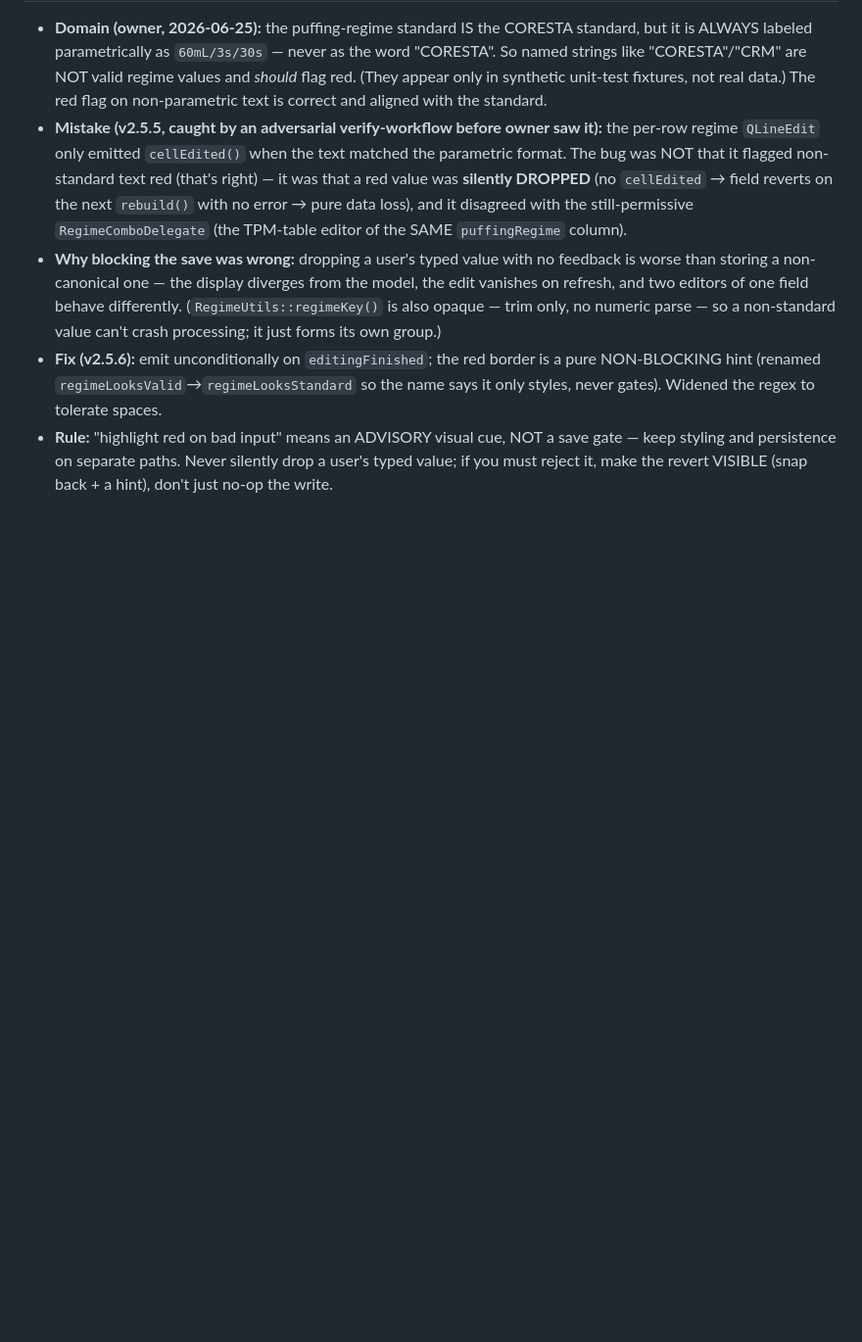
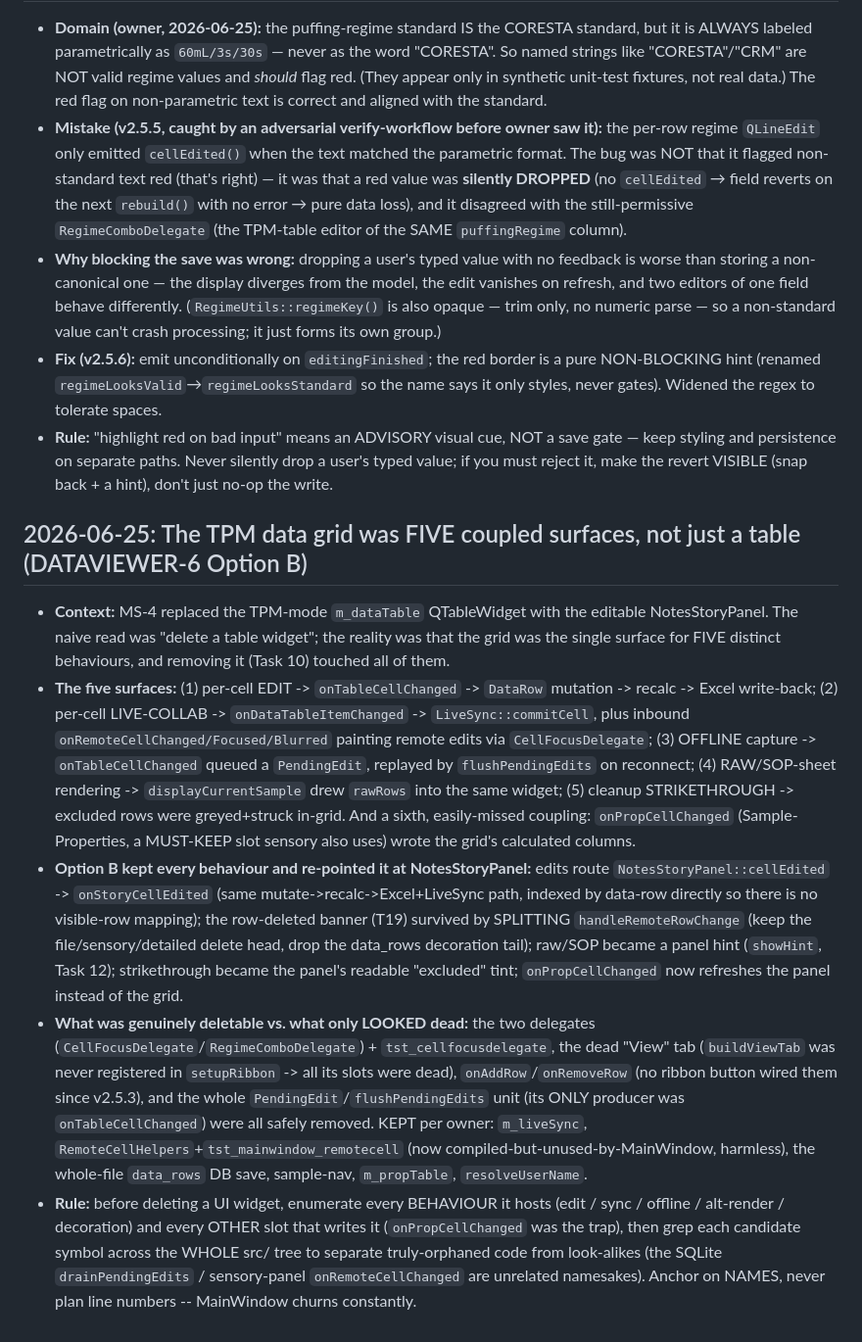
Before and after one commit to acbecquet/DataViewer-Enterprise, a Markdown page: tasks/lessons.md, the part around the change. Shown at 98% size. GitHub-like rendering; blank space fills up the shorter version.

Commit message:
docs(lessons): the TPM data grid was five coupled surfaces, not just a table (DATAVIEWER-6 T13)
Co-Authored-By: Claude Opus 4.8 <noreply@anthropic.com>

```diff
--- a/tasks/lessons.md
+++ b/tasks/lessons.md
@@ -110,3 +110,11 @@
 - **Why blocking the save was wrong:** dropping a user's typed value with no feedback is worse than storing a non-canonical one — the display diverges from the model, the edit vanishes on refresh, and two editors of one field behave differently. (`RegimeUtils::regimeKey()` is also opaque — trim only, no numeric parse — so a non-standard value can't crash processing; it just forms its own group.)
 - **Fix (v2.5.6):** emit unconditionally on `editingFinished`; the red border is a pure NON-BLOCKING hint (renamed `regimeLooksValid`→`regimeLooksStandard` so the name says it only styles, never gates). Widened the regex to tolerate spaces.
 - **Rule:** "highlight red on bad input" means an ADVISORY visual cue, NOT a save gate — keep styling and persistence on separate paths. Never silently drop a user's typed value; if you must reject it, make the revert VISIBLE (snap back + a hint), don't just no-op the write.
+
+
+## 2026-06-25: The TPM data grid was FIVE coupled surfaces, not just a table (DATAVIEWER-6 Option B)
+- **Context:** MS-4 replaced the TPM-mode `m_dataTable` QTableWidget with the editable NotesStoryPanel. The naive read was "delete a table widget"; the reality was that the grid was the single surface for FIVE distinct behaviours, and removing it (Task 10) touched all of them.
+- **The five surfaces:** (1) per-cell EDIT -> `onTableCellChanged` -> `DataRow` mutation -> recalc -> Excel write-back; (2) per-cell LIVE-COLLAB -> `onDataTableItemChanged` -> `LiveSync::commitCell`, plus inbound `onRemoteCellChanged/Focused/Blurred` painting remote edits via `CellFocusDelegate`; (3) OFFLINE capture -> `onTableCellChanged` queued a `PendingEdit`, replayed by `flushPendingEdits` on reconnect; (4) RAW/SOP-sheet rendering -> `displayCurrentSample` drew `rawRows` into the same widget; (5) cleanup STRIKETHROUGH -> excluded rows were greyed+struck in-grid. And a sixth, easily-missed coupling: `onPropCellChanged` (Sample-Properties, a MUST-KEEP slot sensory also uses) wrote the grid's calculated columns.
+- **Option B kept every behaviour and re-pointed it at NotesStoryPanel:** edits route `NotesStoryPanel::cellEdited` -> `onStoryCellEdited` (same mutate->recalc->Excel+LiveSync path, indexed by data-row directly so there is no visible-row mapping); the row-deleted banner (T19) survived by SPLITTING `handleRemoteRowChange` (keep the file/sensory/detailed delete head, drop the data_rows decoration tail); raw/SOP became a panel hint (`showHint`, Task 12); strikethrough became the panel's readable "excluded" tint; `onPropCellChanged` now refreshes the panel instead of the grid.
+- **What was genuinely deletable vs. what only LOOKED dead:** the two delegates (`CellFocusDelegate`/`RegimeComboDelegate`) + `tst_cellfocusdelegate`, the dead "View" tab (`buildViewTab` was never registered in `setupRibbon` -> all its slots were dead), `onAddRow`/`onRemoveRow` (no ribbon button wired them since v2.5.3), and the whole `PendingEdit`/`flushPendingEdits` unit (its ONLY producer was `onTableCellChanged`) were all safely removed. KEPT per owner: `m_liveSync`, `RemoteCellHelpers`+`tst_mainwindow_remotecell` (now compiled-but-unused-by-MainWindow, harmless), the whole-file `data_rows` DB save, sample-nav, `m_propTable`, `resolveUserName`.
+- **Rule:** before deleting a UI widget, enumerate every BEHAVIOUR it hosts (edit / sync / offline / alt-render / decoration) and every OTHER slot that writes it (`onPropCellChanged` was the trap), then grep each candidate symbol across the WHOLE src/ tree to separate truly-orphaned code from look-alikes (the SQLite `drainPendingEdits` / sensory-panel `onRemoteCellChanged` are unrelated namesakes). Anchor on NAMES, never plan line numbers -- MainWindow churns constantly.
```
